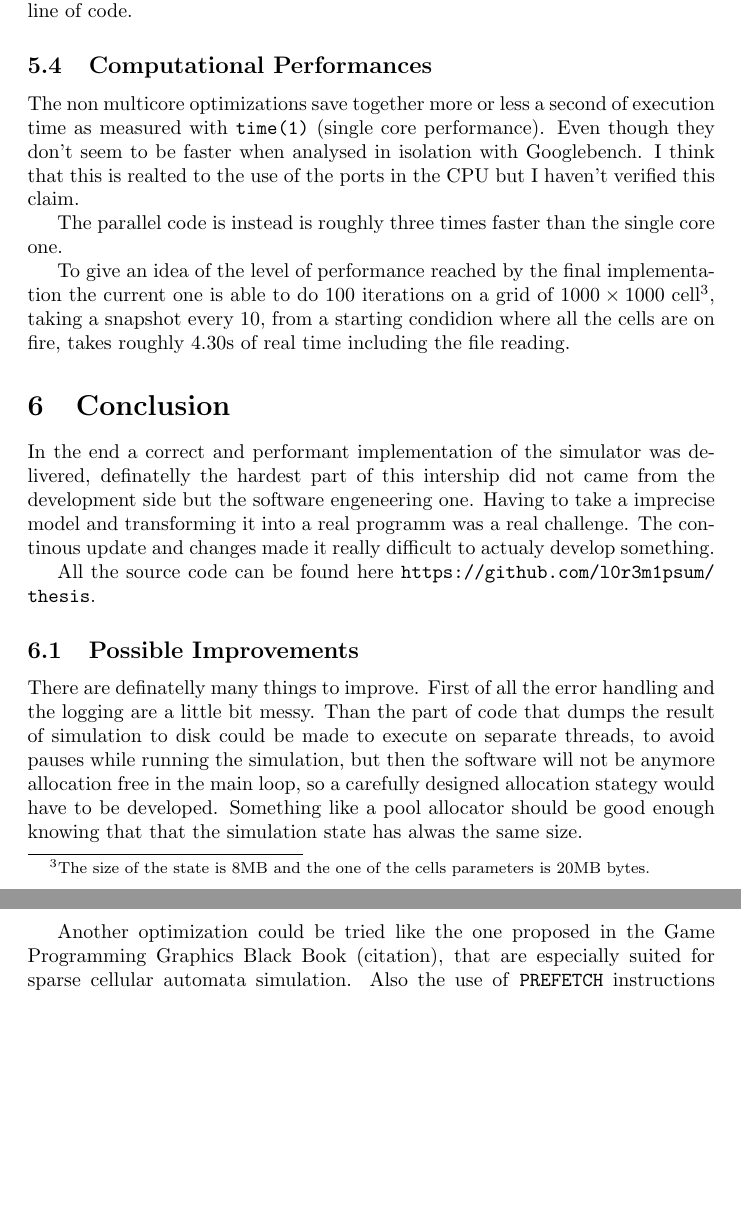
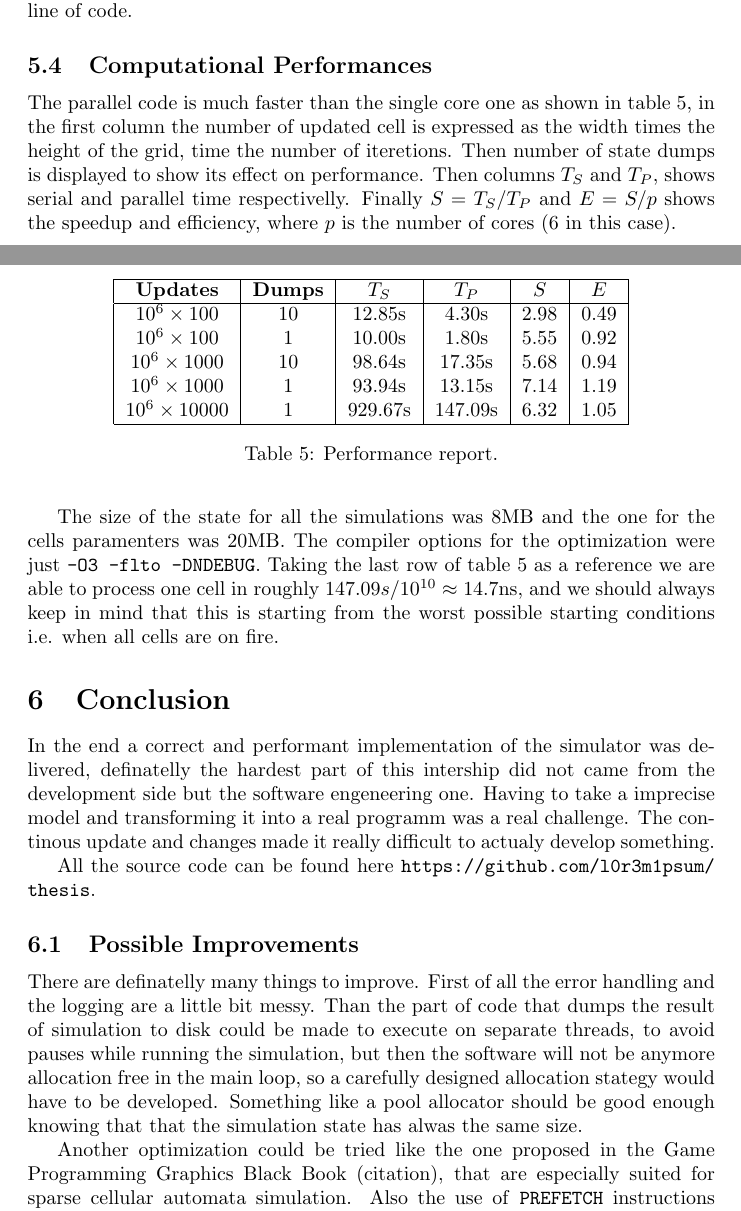
Before and after one commit to l0r3m1psum/bachelor_thesis, a LaTeX thesis (doc/thesis.tex): two parts of pages 17 and 18 of 21 before the commit and two parts of pages 17 and 18 of 22 after it, joined at a grey line, cut so that both start at the same text, the shorter picture padded with empty space. Compiled offline with pdfLaTeX.

Commit message:
Forgot to add thesis modifications

```diff
--- a/doc/thesis.tex
+++ b/doc/thesis.tex
@@ -1,4 +1,4 @@
-\documentclass[draft]{article}
+\documentclass{article}
 
 \usepackage{graphicx}
 \usepackage{hyperref} % this should always be the last package
@@ -911,21 +911,38 @@ line of code.
 
 \subsection{Computational Performances}
 
-The non multicore optimizations save together more or less a second of execution
-time as measured with \texttt{time(1)} (single core performance). Even though
-they don't seem to be faster when analysed in isolation with Googlebench. I
-think that this is realted to the use of the ports in the CPU but I haven't
-verified this claim.
+The parallel code is much faster than the single core one as shown in table
+\ref{tab:performance}, in the first column the number of updated cell is
+expressed as the width times the height of the grid, time the number of
+iteretions. Then number of state dumps is displayed to show its effect on
+performance. Then columns $T_S$ and $T_P$, shows serial and parallel time
+respectivelly. Finally $S = T_S/T_P$ and $E = S/p$ shows the speedup and
+efficiency, where $p$ is the number of cores (6 in this case).
 
-The parallel code is instead is roughly three times faster than the single core
-one.
+\begin{table}
+\centering
+\begin{tabular}{|c|c|c|c|c|c|}
+\hline
+\textbf{Updates} & \textbf{Dumps} & \textbf{$T_S$} & \textbf{$T_P$} & \textbf{$S$} & \textbf{$E$}\\
+\hline
+$10^6\times 100$ & 10 & 12.85s & 4.30s & 2.98 & 0.49\\
+$10^6\times 100$ & 1 & 10.00s & 1.80s & 5.55 & 0.92\\
+$10^6\times 1000$ & 10 & 98.64s & 17.35s & 5.68 & 0.94\\
+$10^6\times 1000$ & 1 & 93.94s & 13.15s & 7.14 & 1.19\\
+$10^6\times 10000$ & 1 & 929.67s & 147.09s & 6.32 & 1.05\\
+\hline
+\end{tabular}
+\caption{Performance report.}
+\label{tab:performance}
+\end{table}
 
-To give an idea of the level of performance reached by the final implementation
-the current one is able to do 100 iterations on a grid of $1000\times 1000$
-cell\footnote{The size of the state is 8MB and the one of the cells parameters
-is 20MB bytes.}, taking a snapshot every 10, from a starting condidion where all
-the cells are on fire, takes roughly 4.30s of real time including the file
-reading.
+The size of the state for all the simulations  was 8MB and the one for the cells
+paramenters was 20MB. The compiler options for the optimization were just
+\texttt{-O3 -flto -DNDEBUG}. Taking the last row of table \ref{tab:performance}
+as a reference we are able to process one cell in roughly $147.09s/10^{10}
+\approx 14.7\textrm{ns}$, and we should always keep in mind that this is
+starting from the worst possible starting conditions i.e. when all cells are on
+fire.
 
 % TODO: nell'implementatione e qua devo parlare dello skip e di quanto tempo salva.
 
```
Also changed, not shown: doc/thesis.tex (38 more changed lines).
